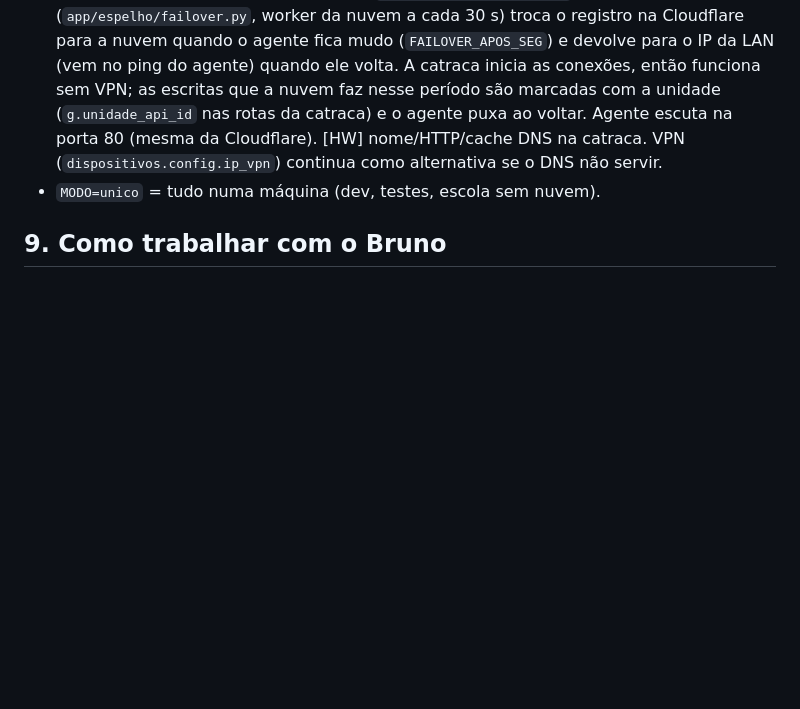
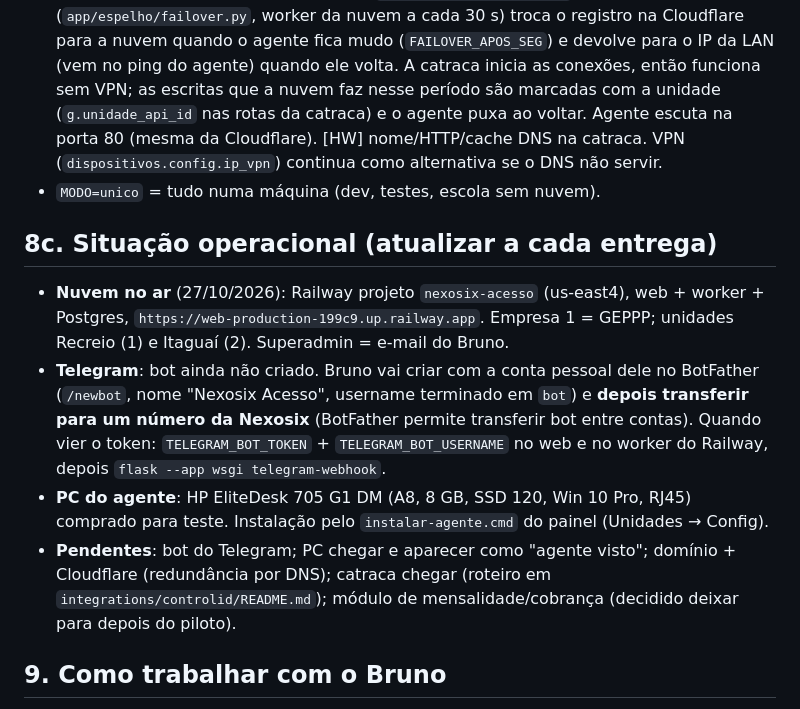
Before and after one commit to brunobonfim25/catraca, a Markdown page: CLAUDE.md, the part around the change. Drawn GitHub-style; blank space fills up the shorter version.

Commit message:
CLAUDE.md: situação operacional e pendências (Telegram, PC do agente, domínio, catraca)
Co-Authored-By: Claude Fable 5.1 <noreply@anthropic.com>
Claude-Session: https://claude.ai/code/session_01FpFGkuAVDqewVeP9EmbskL

```diff
--- a/CLAUDE.md
+++ b/CLAUDE.md
@@ -183,6 +183,22 @@ Depois de ouvir um integrador Control iD (condomínio, colégio, clube), o Bruno
   (`dispositivos.config.ip_vpn`) continua como alternativa se o DNS não servir.
 - `MODO=unico` = tudo numa máquina (dev, testes, escola sem nuvem).
 
+## 8c. Situação operacional (atualizar a cada entrega)
+
+- **Nuvem no ar** (27/10/2026): Railway projeto `nexosix-acesso` (us-east4), web + worker +
+  Postgres, `https://web-production-199c9.up.railway.app`. Empresa 1 = GEPPP; unidades
+  Recreio (1) e Itaguaí (2). Superadmin = e-mail do Bruno.
+- **Telegram**: bot ainda não criado. Bruno vai criar com a conta pessoal dele no BotFather
+  (`/newbot`, nome "Nexosix Acesso", username terminado em `bot`) e **depois transferir para um
+  número da Nexosix** (BotFather permite transferir bot entre contas). Quando vier o token:
+  `TELEGRAM_BOT_TOKEN` + `TELEGRAM_BOT_USERNAME` no web e no worker do Railway, depois
+  `flask --app wsgi telegram-webhook`.
+- **PC do agente**: HP EliteDesk 705 G1 DM (A8, 8 GB, SSD 120, Win 10 Pro, RJ45) comprado
+  para teste. Instalação pelo `instalar-agente.cmd` do painel (Unidades → Config).
+- **Pendentes**: bot do Telegram; PC chegar e aparecer como "agente visto"; domínio +
+  Cloudflare (redundância por DNS); catraca chegar (roteiro em `integrations/controlid/README.md`);
+  módulo de mensalidade/cobrança (decidido deixar para depois do piloto).
+
 ## 9. Como trabalhar com o Bruno
 
 - Respostas diretas e práticas. Código pronto para rodar, compatível com Flask + psycopg2. Não propor reescrever o que já existe.
```
